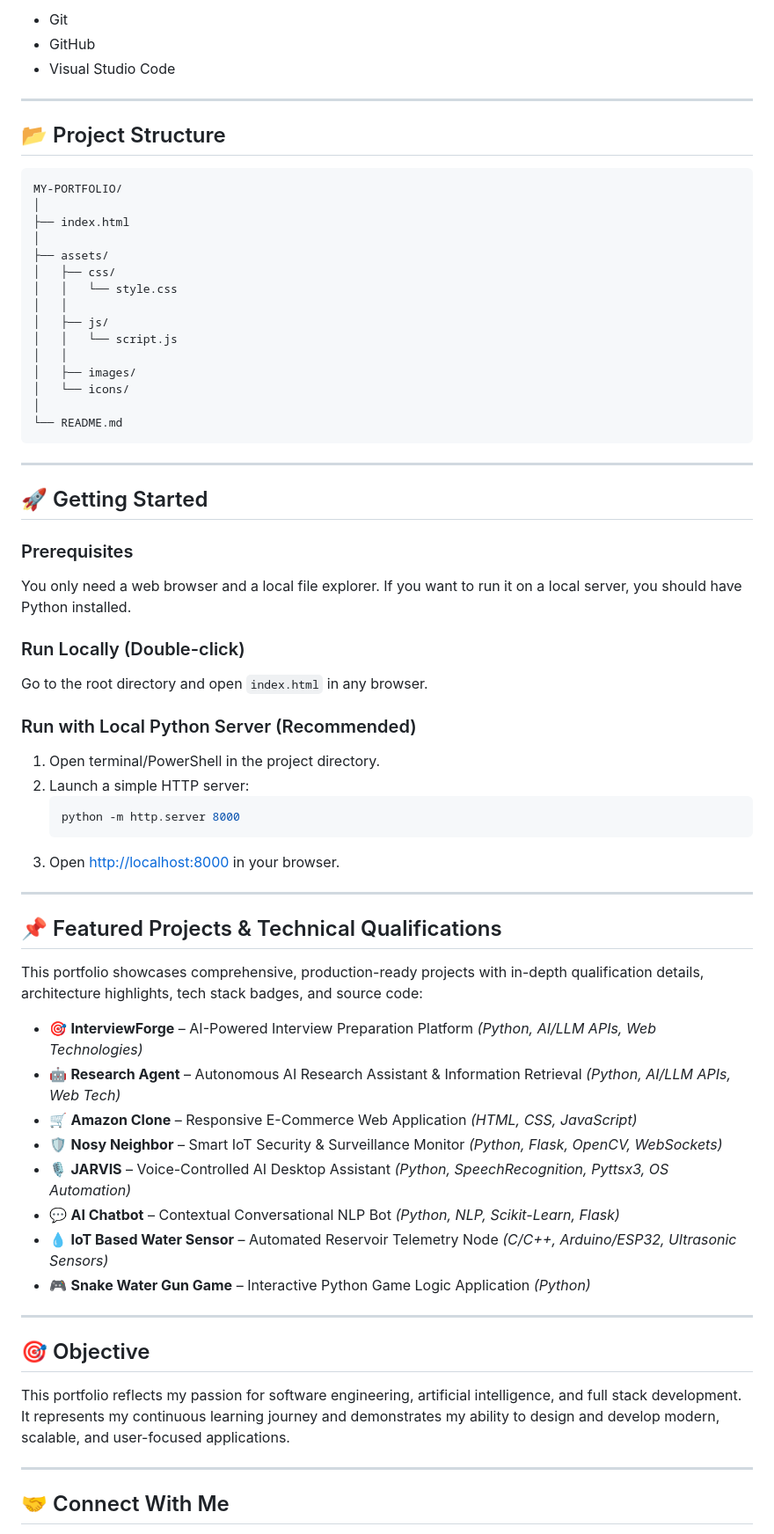
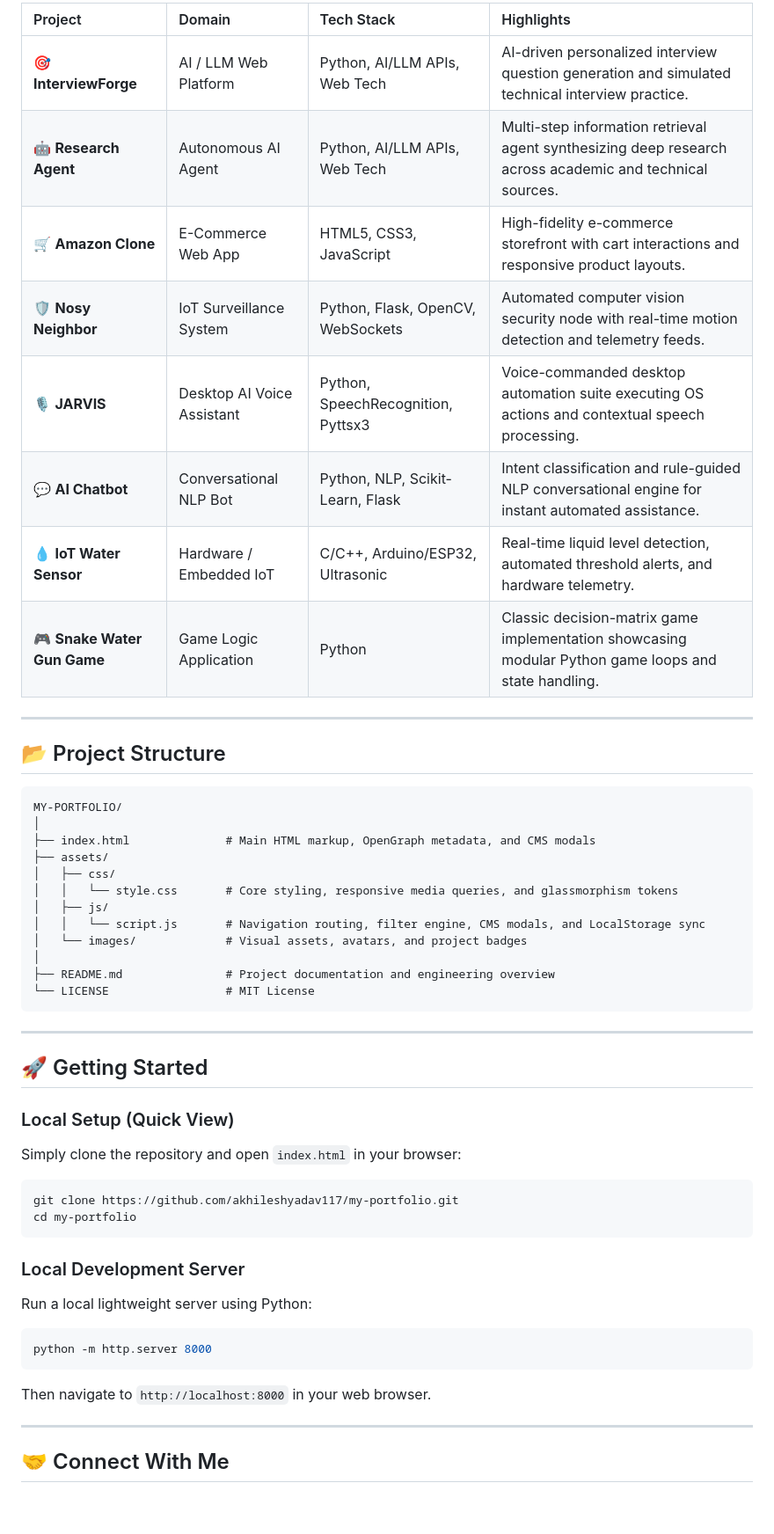
Before and after one commit to AkhileshYadav117/MY-PORTFOLIO, a Markdown page: README.md, the part around one of its changes. Shown at 88% size. Drawn GitHub-style; blank space fills up the shorter version.

````diff
--- a/README.md
+++ b/README.md
@@ -50,7 +55,14 @@ Every section has been carefully designed to provide a clean, interactive, and p
 
-- Git
-- GitHub
-- Visual Studio Code
+| Project | Domain | Tech Stack | Highlights |
+| :--- | :--- | :--- | :--- |
+| 🎯 **InterviewForge** | AI / LLM Web Platform | Python, AI/LLM APIs, Web Tech | AI-driven personalized interview question generation and simulated technical interview practice. |
+| 🤖 **Research Agent** | Autonomous AI Agent | Python, AI/LLM APIs, Web Tech | Multi-step information retrieval agent synthesizing deep research across academic and technical sources. |
+| 🛒 **Amazon Clone** | E-Commerce Web App | HTML5, CSS3, JavaScript | High-fidelity e-commerce storefront with cart interactions and responsive product layouts. |
+| 🛡️ **Nosy Neighbor** | IoT Surveillance System | Python, Flask, OpenCV, WebSockets | Automated computer vision security node with real-time motion detection and telemetry feeds. |
+| 🎙️ **JARVIS** | Desktop AI Voice Assistant | Python, SpeechRecognition, Pyttsx3 | Voice-commanded desktop automation suite executing OS actions and contextual speech processing. |
+| 💬 **AI Chatbot** | Conversational NLP Bot | Python, NLP, Scikit-Learn, Flask | Intent classification and rule-guided NLP conversational engine for instant automated assistance. |
+| 💧 **IoT Water Sensor** | Hardware / Embedded IoT | C/C++, Arduino/ESP32, Ultrasonic | Real-time liquid level detection, automated threshold alerts, and hardware telemetry. |
+| 🎮 **Snake Water Gun Game** | Game Logic Application | Python | Classic decision-matrix game implementation showcasing modular Python game loops and state handling. |
 
 ---
 
@@ -59,59 +71,35 @@ Every section has been carefully designed to provide a clean, interactive, and p
 ```text
 MY-PORTFOLIO/
 │
-├── index.html
-│
+├── index.html              # Main HTML markup, OpenGraph metadata, and CMS modals
 ├── assets/
 │   ├── css/
-│   │   └── style.css
-│   │
+│   │   └── style.css       # Core styling, responsive media queries, and glassmorphism tokens
 │   ├── js/
-│   │   └── script.js
-│   │
-│   ├── images/
-│   └── icons/
+│   │   └── script.js       # Navigation routing, filter engine, CMS modals, and LocalStorage sync
+│   └── images/             # Visual assets, avatars, and project badges
 │
-└── README.md
+├── README.md               # Project documentation and engineering overview
+└── LICENSE                 # MIT License
 ```
 
 ---
 
 ## 🚀 Getting Started
 
-### Prerequisites
-You only need a web browser and a local file explorer. If you want to run it on a local server, you should have Python installed.
+### Local Setup (Quick View)
+Simply clone the repository and open `index.html` in your browser:
+```bash
+git clone https://github.com/akhileshyadav117/my-portfolio.git
+cd my-portfolio
+```
 
-### Run Locally (Double-click)
-Go to the root directory and open `index.html` in any browser.
-
-### Run with Local Python Server (Recommended)
-1. Open terminal/PowerShell in the project directory.
-2. Launch a simple HTTP server:
-   ```bash
-   python -m http.server 8000
-   ```
-3. Open [http://localhost:8000](http://localhost:8000) in your browser.
-
----
-
-## 📌 Featured Projects & Technical Qualifications
-
-This portfolio showcases comprehensive, production-ready projects with in-depth qualification details, architecture highlights, tech stack badges, and source code:
-
-- 🎯 **InterviewForge** – AI-Powered Interview Preparation Platform *(Python, AI/LLM APIs, Web Technologies)*
-- 🤖 **Research Agent** – Autonomous AI Research Assistant & Information Retrieval *(Python, AI/LLM APIs, Web Tech)*
-- 🛒 **Amazon Clone** – Responsive E-Commerce Web Application *(HTML, CSS, JavaScript)*
-- 🛡️ **Nosy Neighbor** – Smart IoT Security & Surveillance Monitor *(Python, Flask, OpenCV, WebSockets)*
-- 🎙️ **JARVIS** – Voice-Controlled AI Desktop Assistant *(Python, SpeechRecognition, Pyttsx3, OS Automation)*
-- 💬 **AI Chatbot** – Contextual Conversational NLP Bot *(Python, NLP, Scikit-Learn, Flask)*
-- 💧 **IoT Based Water Sensor** – Automated Reservoir Telemetry Node *(C/C++, Arduino/ESP32, Ultrasonic Sensors)*
-- 🎮 **Snake Water Gun Game** – Interactive Python Game Logic Application *(Python)*
-
----
-
-## 🎯 Objective
-
-This portfolio reflects my passion for software engineering, artificial intelligence, and full stack development. It represents my continuous learning journey and demonstrates my ability to design and develop modern, scalable, and user-focused applications.
+### Local Development Server
+Run a local lightweight server using Python:
+```bash
+python -m http.server 8000
+```
+Then navigate to `http://localhost:8000` in your web browser.
 
 ---
 
````
Also changed, not shown: other parts of README.md (+39 -39 lines).
